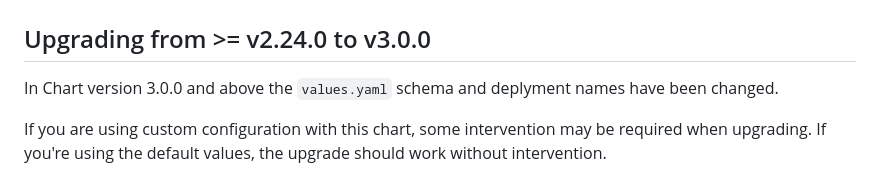
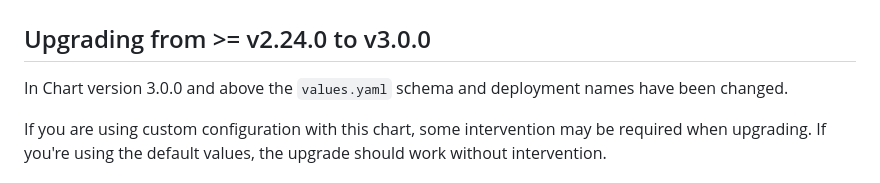
Before and after one commit to giantswarm/cert-manager-app, a Markdown page: docs/upgrading.md, the part around the change. Rendered like a GitHub page.

```diff
--- a/docs/upgrading.md
+++ b/docs/upgrading.md
@@ -2,7 +2,7 @@
 
 ## Upgrading from >= v2.24.0 to v3.0.0
 
-In Chart version 3.0.0 and above the `values.yaml` schema and deplyment names have been changed.
+In Chart version 3.0.0 and above the `values.yaml` schema and deployment names have been changed.
 
 If you are using custom configuration with this chart, some intervention may be required when upgrading. If you're using the default values, the upgrade should work without intervention.
 
```
